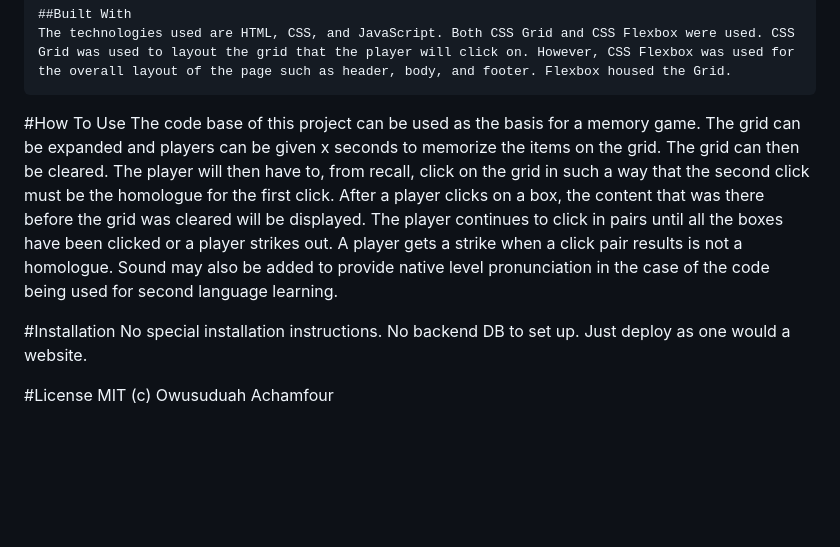
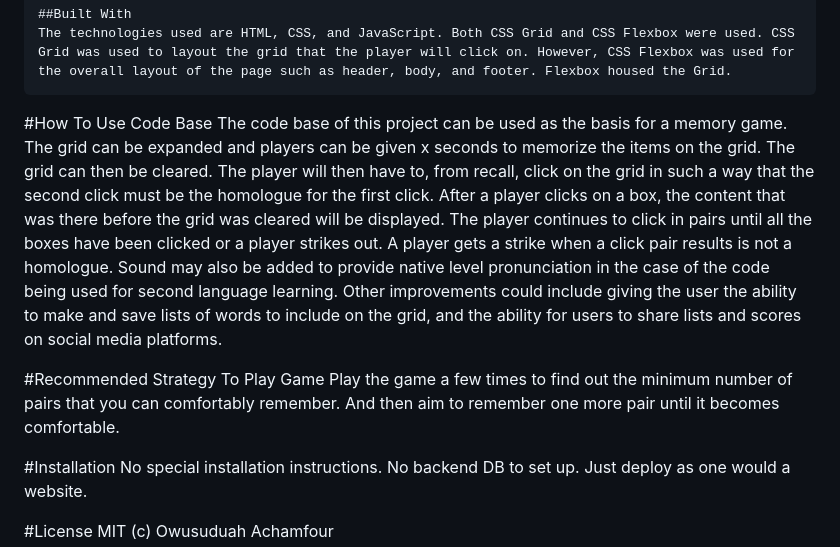
Before and after one commit to oachamfo/Mod-1---The-Game, a Markdown page: readme.MD, the part around the change. Drawn GitHub-style; blank space fills up the shorter version.

Commit message:
Slight edit to readme.MD

```diff
--- a/readme.MD
+++ b/readme.MD
@@ -32,9 +32,12 @@
     ##Built With
     The technologies used are HTML, CSS, and JavaScript. Both CSS Grid and CSS Flexbox were used. CSS Grid was used to layout the grid that the player will click on. However, CSS Flexbox was used for the overall layout of the page such as header, body, and footer. Flexbox housed the Grid.
 
-#How To Use
+#How To Use Code Base
 The code base of this project can be used as the basis for a memory game. The grid can be expanded and players can be given x seconds to memorize the items on the grid. The grid can then be cleared. The player will then have to, from recall, click on the grid in such a way that the second click must be the homologue for the first click. After a player clicks on a box, the content that was there before the grid was cleared
-will be displayed. The player continues to click in pairs until all the boxes have been clicked or a player strikes out. A player gets a strike when a click pair results is not a homologue. Sound may also be added to provide native level pronunciation in the case of the code being used for second language learning.
+will be displayed. The player continues to click in pairs until all the boxes have been clicked or a player strikes out. A player gets a strike when a click pair results is not a homologue. Sound may also be added to provide native level pronunciation in the case of the code being used for second language learning. Other improvements could include giving the user the ability to make and save lists of words to include on the grid, and the ability for users to share lists and scores on social media platforms.
+
+#Recommended Strategy To Play Game
+Play the game a few times to find out the minimum number of pairs that you can comfortably remember. And then aim to remember one more pair until it becomes comfortable.
 
 #Installation
 No special installation instructions. No backend DB to set up. Just deploy as one would a website.
```
